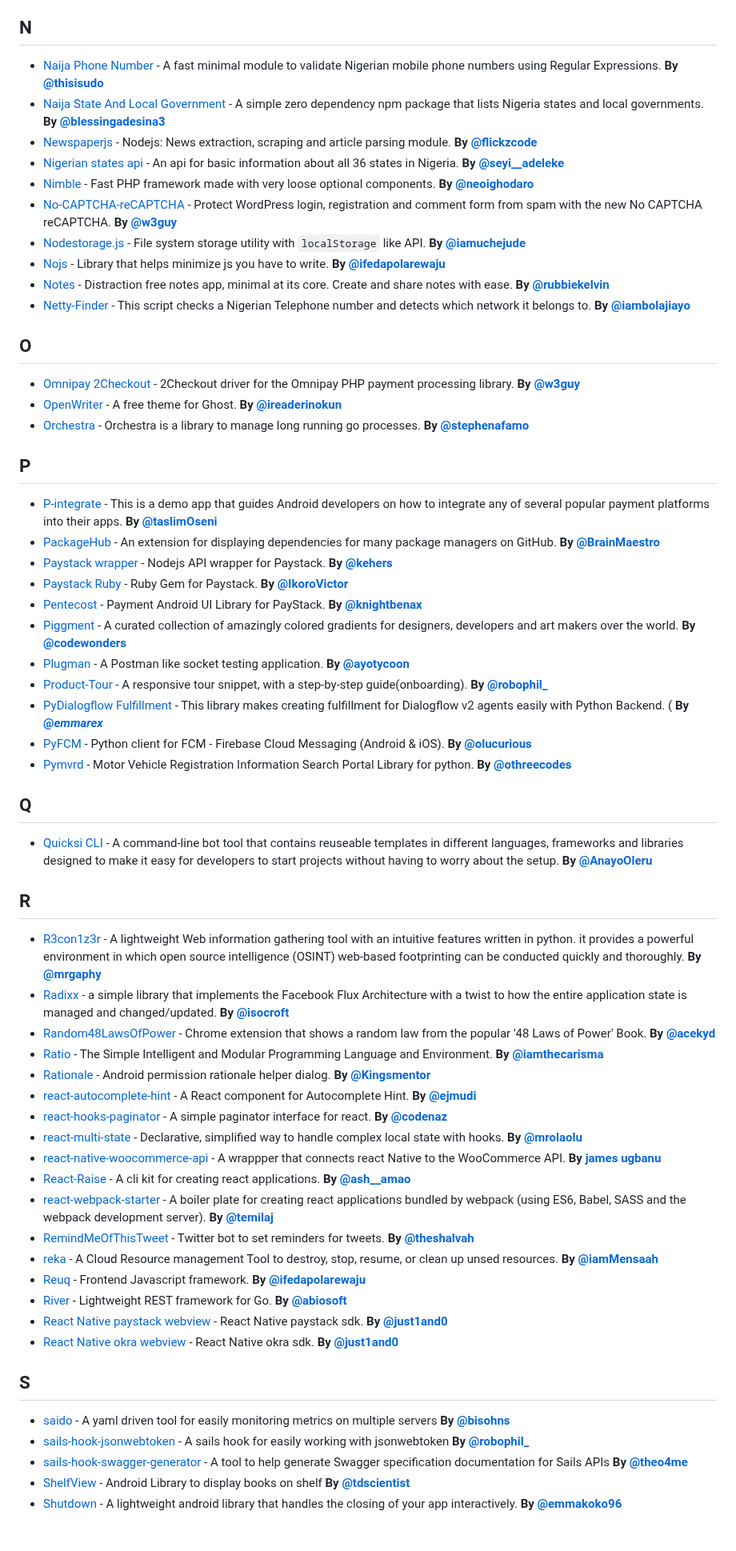
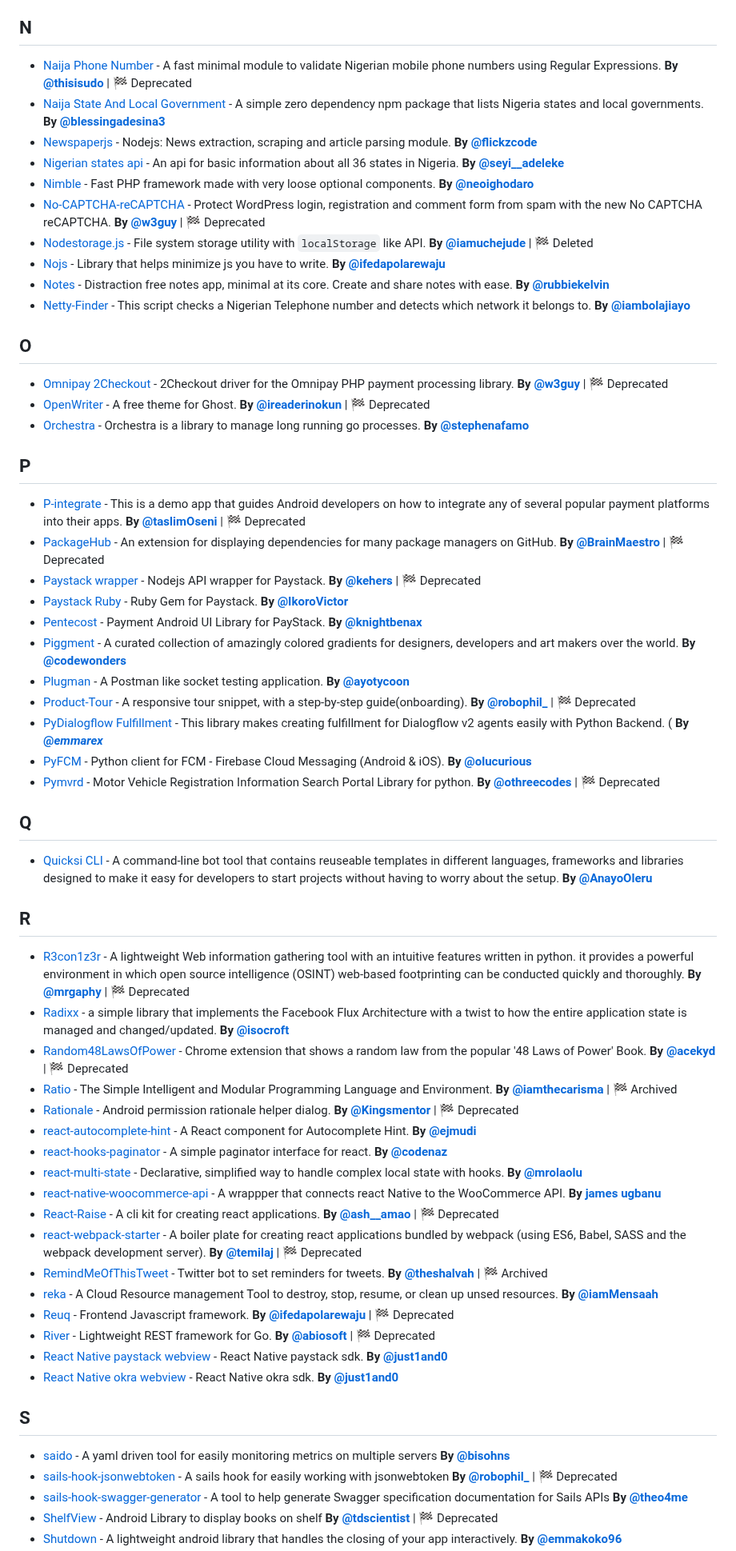
Before and after one commit to acekyd/made-in-nigeria, a Markdown page: README.MD, the part around one of its changes. Shown at 80% size. Drawn GitHub-style; blank space fills up the shorter version.

```diff
--- a/README.MD
+++ b/README.MD
@@ -180,36 +180,36 @@
 
 ## <a name="N"> </a>N
 
-- [Naija Phone Number](https://github.com/Udokah/naija-phone-number) - A fast minimal module to validate Nigerian mobile phone numbers using Regular Expressions. **By [@thisisudo](https://twitter.com/thisisudo)**
+- [Naija Phone Number](https://github.com/Udokah/naija-phone-number) - A fast minimal module to validate Nigerian mobile phone numbers using Regular Expressions. **By [@thisisudo](https://twitter.com/thisisudo)** | 🏁 Deprecated
 - [Naija State And Local Government](https://github.com/atomicman57/naija-state-local-government) - A simple zero dependency npm package that lists Nigeria states and local governments. **By [@blessingadesina3](https://twitter.com/blessingadesin3)**
 - [Newspaperjs](https://github.com/flickz/newspaperjs) - Nodejs: News extraction, scraping and article parsing module. **By [@flickzcode](https://twitter/flickzcode)**
 - [Nigerian states api](https://github.com/seyi-adeleke/Nigerian-states-api) - An api for basic information about all 36 states in Nigeria. **By [@seyi\_\_adeleke](https://twitter.com/seyi__adeleke)**
 - [Nimble](https://github.com/neoighodaro/nimble) - Fast PHP framework made with very loose optional components. **By [@neoighodaro](https://twitter.com/neoighodaro)**
-- [No-CAPTCHA-reCAPTCHA](https://github.com/collizo4sky/No-CAPTCHA-reCAPTCHA) - Protect WordPress login, registration and comment form from spam with the new No CAPTCHA reCAPTCHA. **By [@w3guy](https://twitter.com/w3guy)**
-- [Nodestorage.js](https://github.com/iamuchejude/nodestorage.js) - File system storage utility with `localStorage` like API. **By [@iamuchejude](https://twitter.com/iamuchejude)**
+- [No-CAPTCHA-reCAPTCHA](https://github.com/collizo4sky/No-CAPTCHA-reCAPTCHA) - Protect WordPress login, registration and comment form from spam with the new No CAPTCHA reCAPTCHA. **By [@w3guy](https://twitter.com/w3guy)** | 🏁 Deprecated
+- [Nodestorage.js](https://github.com/iamuchejude/nodestorage.js) - File system storage utility with `localStorage` like API. **By [@iamuchejude](https://twitter.com/iamuchejude)** | 🏁 Deleted
 - [Nojs](https://github.com/ifedapoolarewaju/nojs) - Library that helps minimize js you have to write. **By [@ifedapolarewaju](https://twitter.com/ifedapolarewaju)**
 - [Notes](https://github.com/rubbieKelvin/notes) - Distraction free notes app, minimal at its core. Create and share notes with ease. **By [@rubbiekelvin](https://twitter.com/KelvinRubbie)**
 - [Netty-Finder](https://github.com/BolajiAyodeji/netty-finder) - This script checks a Nigerian Telephone number and detects which network it belongs to. **By [@iambolajiayo](https://twitter.com/iambolajiayo)**
 
 ## <a name="O"> </a>O
 
-- [Omnipay 2Checkout](https://github.com/collizo4sky/omnipay-2checkout) - 2Checkout driver for the Omnipay PHP payment processing library. **By [@w3guy](https://twitter.com/w3guy)**
-- [OpenWriter](https://github.com/ireade/openwriter) - A free theme for Ghost. **By [@ireaderinokun](https://twitter.com/ireaderinokun)**
+- [Omnipay 2Checkout](https://github.com/collizo4sky/omnipay-2checkout) - 2Checkout driver for the Omnipay PHP payment processing library. **By [@w3guy](https://twitter.com/w3guy)** | 🏁 Deprecated
+- [OpenWriter](https://github.com/ireade/openwriter) - A free theme for Ghost. **By [@ireaderinokun](https://twitter.com/ireaderinokun)** | 🏁 Deprecated
 - [Orchestra](https://github.com/stephenafamo/orchestra) - Orchestra is a library to manage long running go processes. **By [@stephenafamo](https://twitter.com/stephenafamo)**
 
 ## <a name="P"> </a>P
 
-- [P-integrate](https://github.com/TaslimOseni/p-integrate) - This is a demo app that guides Android developers on how to integrate any of several popular payment platforms into their apps. **By [@taslimOseni](https://twitter.com/taslimOseni)**
-- [PackageHub](https://github.com/BrainMaestro/packagehub) - An extension for displaying dependencies for many package managers on GitHub. **By [@BrainMaestro](https://twitter.com/BrainMaestro)**
-- [Paystack wrapper](https://github.com/kehers/paystack) - Nodejs API wrapper for Paystack. **By [@kehers](https://twitter.com/kehers)**
+- [P-integrate](https://github.com/TaslimOseni/p-integrate) - This is a demo app that guides Android developers on how to integrate any of several popular payment platforms into their apps. **By [@taslimOseni](https://twitter.com/taslimOseni)** | 🏁 Deprecated
+- [PackageHub](https://github.com/BrainMaestro/packagehub) - An extension for displaying dependencies for many package managers on GitHub. **By [@BrainMaestro](https://twitter.com/BrainMaestro)** | 🏁 Deprecated
+- [Paystack wrapper](https://github.com/kehers/paystack) - Nodejs API wrapper for Paystack. **By [@kehers](https://twitter.com/kehers)** | 🏁 Deprecated
 - [Paystack Ruby](https://github.com/IkoroVictor/paystack-ruby) - Ruby Gem for Paystack. **By [@IkoroVictor](https://twitter.com/IkoroVictor)**
 - [Pentecost](https://github.com/knightbenax/Pentecost) - Payment Android UI Library for PayStack. **By [@knightbenax](https://twitter.com/knightbenax)**
 - [Piggment](https://github.com/adenekan41/piggment) - A curated collection of amazingly colored gradients for designers, developers and art makers over the world. **By [@codewonders](https://twitter.com/code_wonders)**
 - [Plugman](https://github.com/ayotycoon/plugman) - A Postman like socket testing application. **By [@ayotycoon](https://twitter.com/ayotycoon)**
-- [Product-Tour](https://github.com/Robophil/Product-Tour) - A responsive tour snippet, with a step-by-step guide(onboarding). **By [@robophil\_](https://twitter.com/robophil_)**
+- [Product-Tour](https://github.com/Robophil/Product-Tour) - A responsive tour snippet, with a step-by-step guide(onboarding). **By [@robophil\_](https://twitter.com/robophil_)** | 🏁 Deprecated
 - [PyDialogflow Fulfillment](https://github.com/Emmarex/dialogflow-fulfillment-python) - This library makes creating fulfillment for Dialogflow v2 agents easily with Python Backend. ( **By [@_emmarex_](https://twitter.com/_emmarex_)**
 - [PyFCM](https://github.com/olucurious/PyFCM) - Python client for FCM - Firebase Cloud Messaging (Android & iOS). **By [@olucurious](https://twitter.com/olucurious)**
-- [Pymvrd](https://github.com/othreecodes/pymvrd) - Motor Vehicle Registration Information Search Portal Library for python. **By [@othreecodes](https://twitter.com/othreecodes)**
+- [Pymvrd](https://github.com/othreecodes/pymvrd) - Motor Vehicle Registration Information Search Portal Library for python. **By [@othreecodes](https://twitter.com/othreecodes)** | 🏁 Deprecated
 
 ## <a name="Q"> </a>Q
 
@@ -217,28 +217,28 @@
 
 ## <a name="R"> </a>R
 
-- [R3con1z3r](https://github.com/abdulgaphy/r3con1z3r) - A lightweight Web information gathering tool with an intuitive features written in python. it provides a powerful environment in which open source intelligence (OSINT) web-based footprinting can be conducted quickly and thoroughly. **By [@mrgaphy](https://twitter.com/mrgaphy)**
+- [R3con1z3r](https://github.com/abdulgaphy/r3con1z3r) - A lightweight Web information gathering tool with an intuitive features written in python. it provides a powerful environment in which open source intelligence (OSINT) web-based footprinting can be conducted quickly and thoroughly. **By [@mrgaphy](https://twitter.com/mrgaphy)** | 🏁 Deprecated
 - [Radixx](https://github.com/isocroft/Radixx) - a simple library that implements the Facebook Flux Architecture with a twist to how the entire application state is managed and changed/updated. **By [@isocroft](https://twitter.com/isocroft)**
-- [Random48LawsOfPower](https://github.com/acekyd/Random48LawsOfPower) - Chrome extension that shows a random law from the popular '48 Laws of Power' Book. **By [@acekyd](https://twitter.com/Ace_KYD)**
-- [Ratio](https://github.com/theratioproject/simple) - The Simple Intelligent and Modular Programming Language and Environment. **By [@iamthecarisma](https://www.twitter.com/iamthecarisma)**
-- [Rationale](https://github.com/KingsMentor/Rationale) - Android permission rationale helper dialog. **By [@Kingsmentor](https://twitter.com/kingsmentor)**
+- [Random48LawsOfPower](https://github.com/acekyd/Random48LawsOfPower) - Chrome extension that shows a random law from the popular '48 Laws of Power' Book. **By [@acekyd](https://twitter.com/Ace_KYD)** | 🏁 Deprecated
+- [Ratio](https://github.com/theratioproject/simple) - The Simple Intelligent and Modular Programming Language and Environment. **By [@iamthecarisma](https://www.twitter.com/iamthecarisma)** | 🏁 Archived
+- [Rationale](https://github.com/KingsMentor/Rationale) - Android permission rationale helper dialog. **By [@Kingsmentor](https://twitter.com/kingsmentor)** | 🏁 Deprecated
 - [react-autocomplete-hint](https://github.com/ejmudi/react-autocomplete-hint) - A React component for Autocomplete Hint. **By [@ejmudi](https://twitter.com/ejmudi)**
 - [react-hooks-paginator](https://github.com/codenaz/react-paginator) - A simple paginator interface for react. **By [@codenaz](https://twitter.com/codenaz)**
 - [react-multi-state](https://github.com/whizkydee/react-multi-state) - Declarative, simplified way to handle complex local state with hooks. **By [@mrolaolu](https://twitter.com/mrolaolu)**
 - [react-native-woocommerce-api](https://github.com/JamesUgbanu/react-native-woocommerce-api) - A wrappper that connects react Native to the WooCommerce API. **By [james ugbanu](https://linkedin.com/in/james-ugbanu)**
-- [React-Raise](https://github.com/andela-iamao/react-raise) - A cli kit for creating react applications. **By [@ash\_\_amao](https://twitter.com/ash__amao)**
-- [react-webpack-starter](https://github.com/temilaj/react-webpack-starter) - A boiler plate for creating react applications bundled by webpack (using ES6, Babel, SASS and the webpack development server). **By [@temilaj](https://twitter.com/temilaj)**
-- [RemindMeOfThisTweet](https://github.com/shalvah/RemindMeOfThisTweet) - Twitter bot to set reminders for tweets. **By [@theshalvah](https://twitter.com/theshalvah)**
+- [React-Raise](https://github.com/andela-iamao/react-raise) - A cli kit for creating react applications. **By [@ash\_\_amao](https://twitter.com/ash__amao)** | 🏁 Deprecated
+- [react-webpack-starter](https://github.com/temilaj/react-webpack-starter) - A boiler plate for creating react applications bundled by webpack (using ES6, Babel, SASS and the webpack development server). **By [@temilaj](https://twitter.com/temilaj)** | 🏁 Deprecated
+- [RemindMeOfThisTweet](https://github.com/shalvah/RemindMeOfThisTweet) - Twitter bot to set reminders for tweets. **By [@theshalvah](https://twitter.com/theshalvah)** | 🏁 Archived
 - [reka](https://github.com/MeNsaaH/reka) - A Cloud Resource management Tool to destroy, stop, resume, or clean up unsed resources. **By [@iamMensaah](https://twitter.com/iamMensaah)**
-- [Reuq](https://github.com/ifedapoolarewaju/reuq) - Frontend Javascript framework. **By [@ifedapolarewaju](https://twitter.com/ifedapolarewaju)**
-- [River](https://github.com/abiosoft/river) - Lightweight REST framework for Go. **By [@abiosoft](https://twitter.com/abiosoft)**
+- [Reuq](https://github.com/ifedapoolarewaju/reuq) - Frontend Javascript framework. **By [@ifedapolarewaju](https://twitter.com/ifedapolarewaju)** | 🏁 Deprecated
+- [River](https://github.com/abiosoft/river) - Lightweight REST framework for Go. **By [@abiosoft](https://twitter.com/abiosoft)** | 🏁 Deprecated
 - [React Native paystack webview](https://github.com/just1and0/React-Native-Paystack-WebView) - React Native paystack sdk. **By [@just1and0](https://twitter.com/just1and0)**
 - [React Native okra webview](https://github.com/just1and0/React-Native-Okra-Webview) - React Native okra sdk. **By [@just1and0](https://twitter.com/just1and0)**
 
 ## <a name="S"> </a>S
 
 - [saido](https://github.com/bisohns/saido) - A yaml driven tool for easily monitoring metrics on multiple servers **By [@bisohns](https://twitter.com/_deven96)**
-- [sails-hook-jsonwebtoken](https://github.com/Robophil/sails-hook-jsonwebtoken) - A sails hook for easily working with jsonwebtoken **By [@robophil\_](https://twitter.com/robophil_)**
+- [sails-hook-jsonwebtoken](https://github.com/Robophil/sails-hook-jsonwebtoken) - A sails hook for easily working with jsonwebtoken **By [@robophil\_](https://twitter.com/robophil_)** | 🏁 Deprecated
 - [sails-hook-swagger-generator](https://github.com/theo4u/sails-hook-swagger-generator) - A tool to help generate Swagger specification documentation for Sails APIs **By [@theo4me](https://twitter.com/theo4me)**
-- [ShelfView](https://github.com/tdscientist/ShelfView) - Android Library to display books on shelf **By [@tdscientist](https://twitter.com/tdscientist)**
+- [ShelfView](https://github.com/tdscientist/ShelfView) - Android Library to display books on shelf **By [@tdscientist](https://twitter.com/tdscientist)** | 🏁 Deprecated
 - [Shutdown](https://github.com/emmanuelkehinde/Shutdown) - A lightweight android library that handles the closing of your app interactively. **By [@emmakoko96](https://twitter.com/emmakoko96)**
```
Also changed, not shown: other parts of README.MD (+79 -79 lines).
